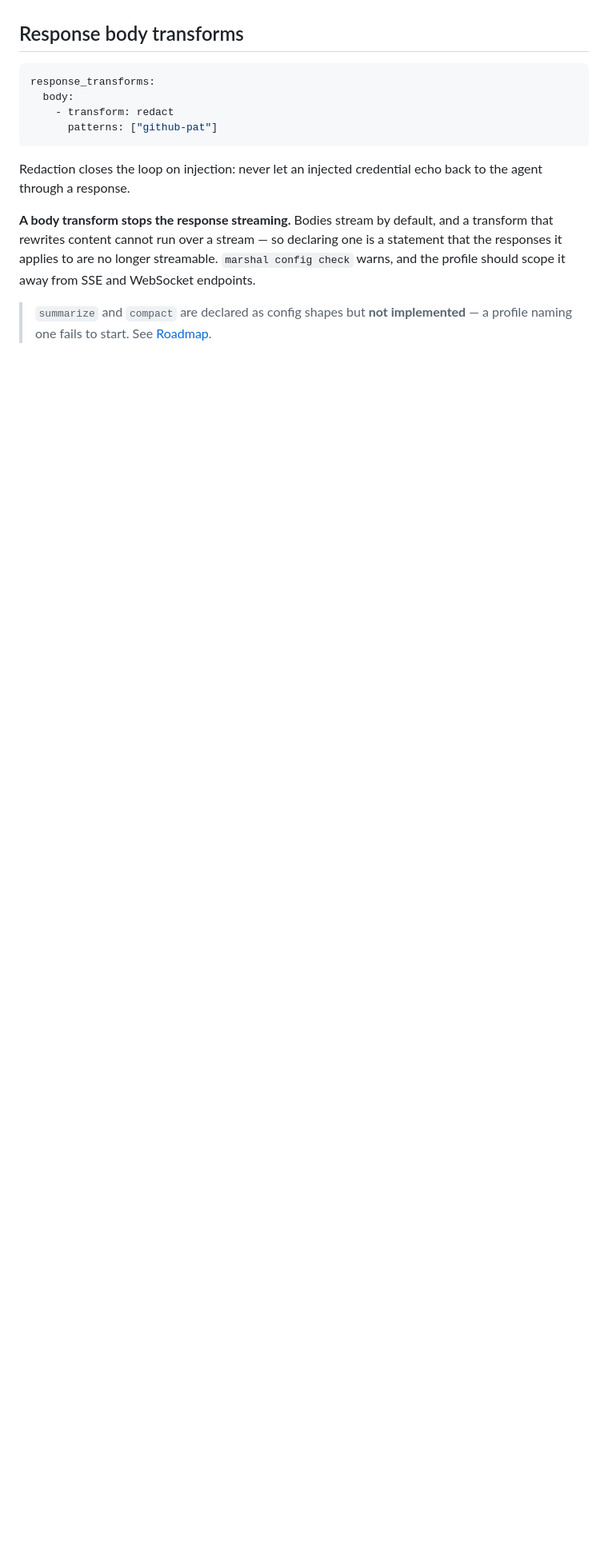
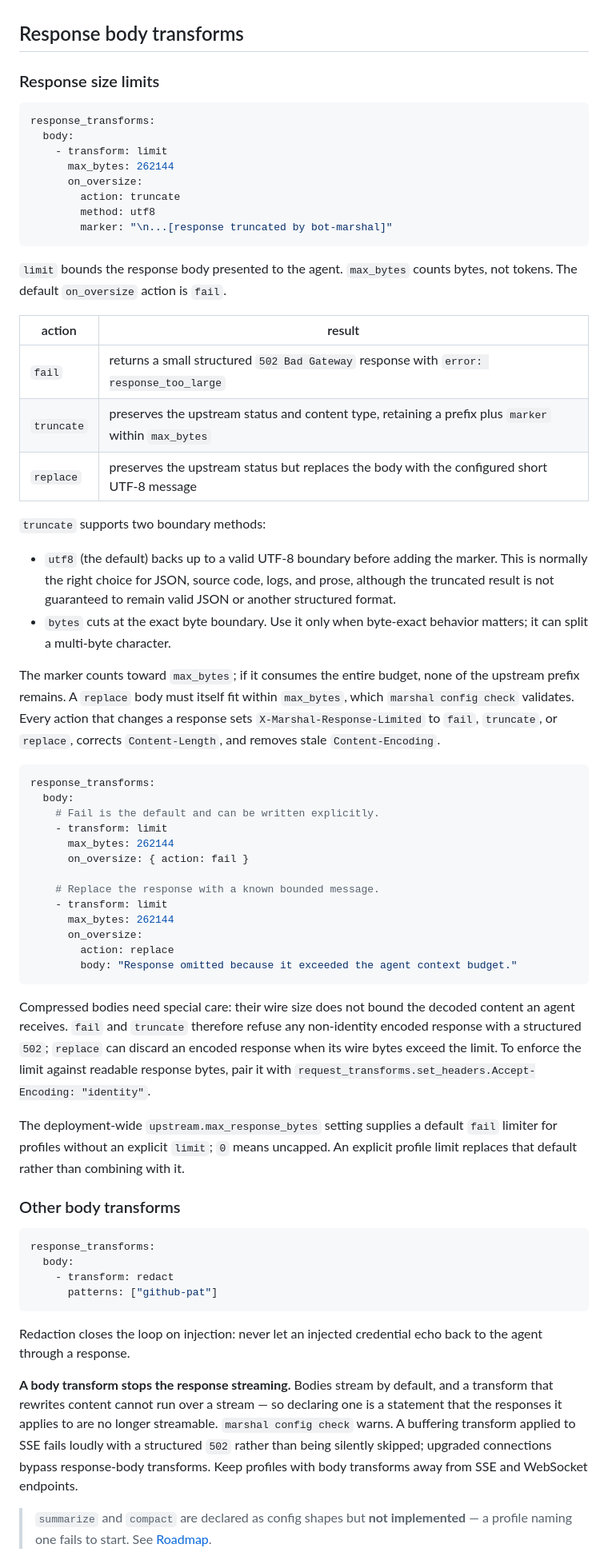
Before and after one commit to gregbacchus/bot-marshal, a Markdown page: docs/configuration/transforms.md, the part around one of its changes. Shown at 80% size. GitHub-like rendering; blank space fills up the shorter version.

Commit message:
Document response body limiting transforms
Describe fail, UTF-8 and byte truncation, replacement, compressed-response behavior, SSE constraints, and the upstream fallback. Refresh the base configuration example and the now-unconditional credential injection wording.

Co-Authored-By: OpenAI Codex <noreply@openai.com>

````diff
--- a/docs/configuration/transforms.md
+++ b/docs/configuration/transforms.md
@@ -97,6 +98,70 @@ that actually needs it. See
 
 ## Response body transforms
 
+### Response size limits
+
+```yaml
+response_transforms:
+  body:
+    - transform: limit
+      max_bytes: 262144
+      on_oversize:
+        action: truncate
+        method: utf8
+        marker: "\n...[response truncated by bot-marshal]"
+```
+
+`limit` bounds the response body presented to the agent. `max_bytes` counts bytes, not tokens.
+The default `on_oversize` action is `fail`.
+
+| action | result |
+|---|---|
+| `fail` | returns a small structured `502 Bad Gateway` response with `error: response_too_large` |
+| `truncate` | preserves the upstream status and content type, retaining a prefix plus `marker` within `max_bytes` |
+| `replace` | preserves the upstream status but replaces the body with the configured short UTF-8 message |
+
+`truncate` supports two boundary methods:
+
+* `utf8` (the default) backs up to a valid UTF-8 boundary before adding the marker. This is
+  normally the right choice for JSON, source code, logs, and prose, although the truncated
+  result is not guaranteed to remain valid JSON or another structured format.
+* `bytes` cuts at the exact byte boundary. Use it only when byte-exact behavior matters; it can
+  split a multi-byte character.
+
+The marker counts toward `max_bytes`; if it consumes the entire budget, none of the upstream
+prefix remains. A `replace` body must itself fit within `max_bytes`, which `marshal config
+check` validates. Every action that changes a response sets `X-Marshal-Response-Limited` to
+`fail`, `truncate`, or `replace`, corrects `Content-Length`, and removes stale
+`Content-Encoding`.
+
+```yaml
+response_transforms:
+  body:
+    # Fail is the default and can be written explicitly.
+    - transform: limit
+      max_bytes: 262144
+      on_oversize: { action: fail }
+
+    # Replace the response with a known bounded message.
+    - transform: limit
+      max_bytes: 262144
+      on_oversize:
+        action: replace
+        body: "Response omitted because it exceeded the agent context budget."
+```
+
+Compressed bodies need special care: their wire size does not bound the decoded content an
+agent receives. `fail` and `truncate` therefore refuse any non-identity encoded response with
+a structured `502`; `replace` can discard an encoded response when its wire bytes exceed the
+limit. To enforce the limit against readable response bytes, pair it with
+`request_transforms.set_headers.Accept-Encoding: "identity"`.
+
+The deployment-wide `upstream.max_response_bytes` setting supplies a default `fail` limiter
+for profiles without an explicit `limit`; `0` means uncapped. An explicit profile limit
+replaces that default rather than combining with it.
+
+### Other body transforms
+
 ```yaml
 response_transforms:
   body:
@@ -109,8 +174,10 @@ agent through a response.
 
 **A body transform stops the response streaming.** Bodies stream by default, and a transform
 that rewrites content cannot run over a stream — so declaring one is a statement that the
-responses it applies to are no longer streamable. `marshal config check` warns, and the
-profile should scope it away from SSE and WebSocket endpoints.
+responses it applies to are no longer streamable. `marshal config check` warns. A buffering
+transform applied to SSE fails loudly with a structured `502` rather than being silently
+skipped; upgraded connections bypass response-body transforms. Keep profiles with body
+transforms away from SSE and WebSocket endpoints.
 
 > `summarize` and `compact` are declared as config shapes but **not implemented** — a profile
 > naming one fails to start. See [Roadmap](../roadmap.md#not-built).
````
Also changed, not shown: other parts of docs/configuration/transforms.md (+3 -2 lines), docs/capture.md (+5 -5 lines), docs/configuration/README.md (+6 -0 lines).
